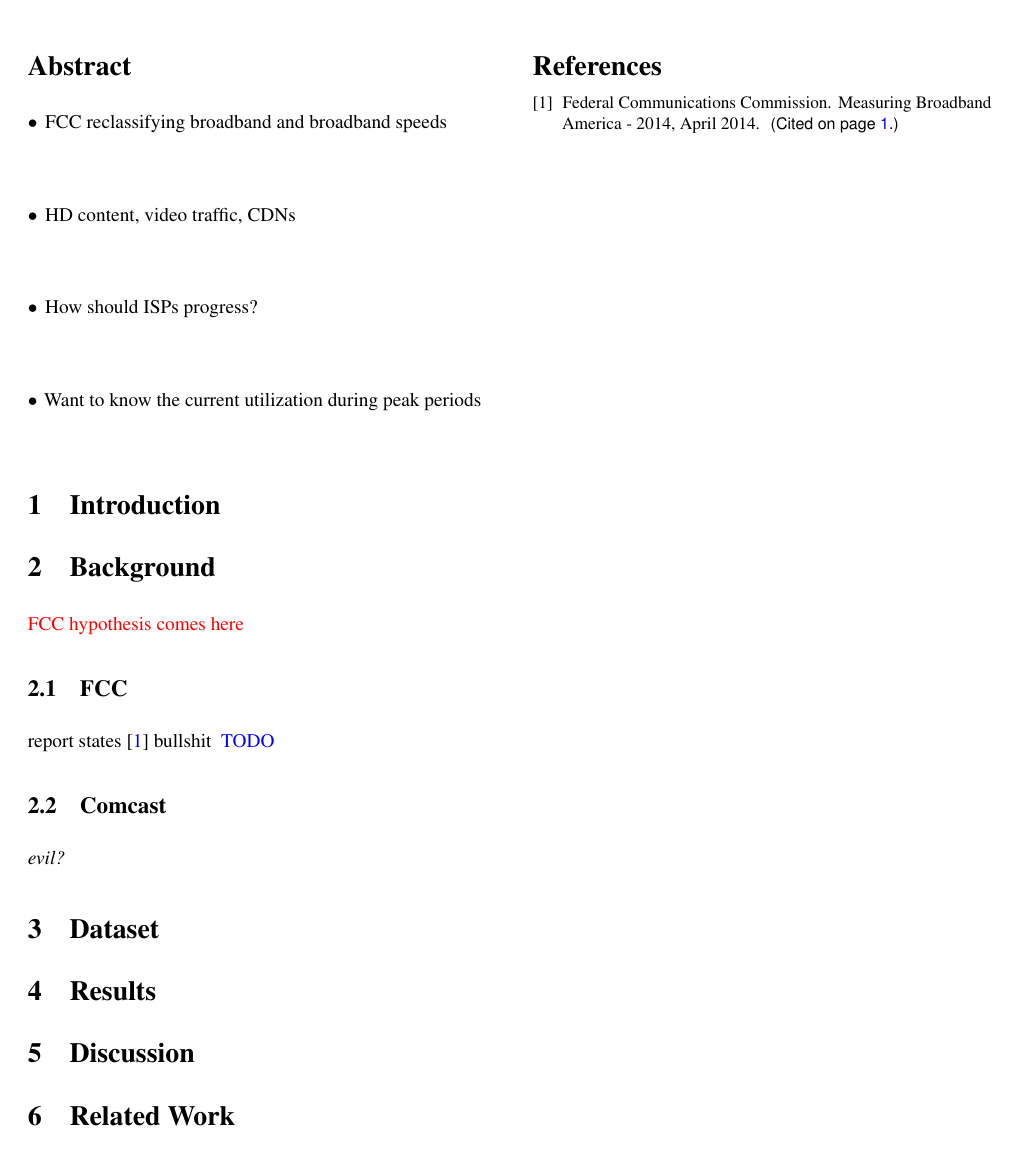
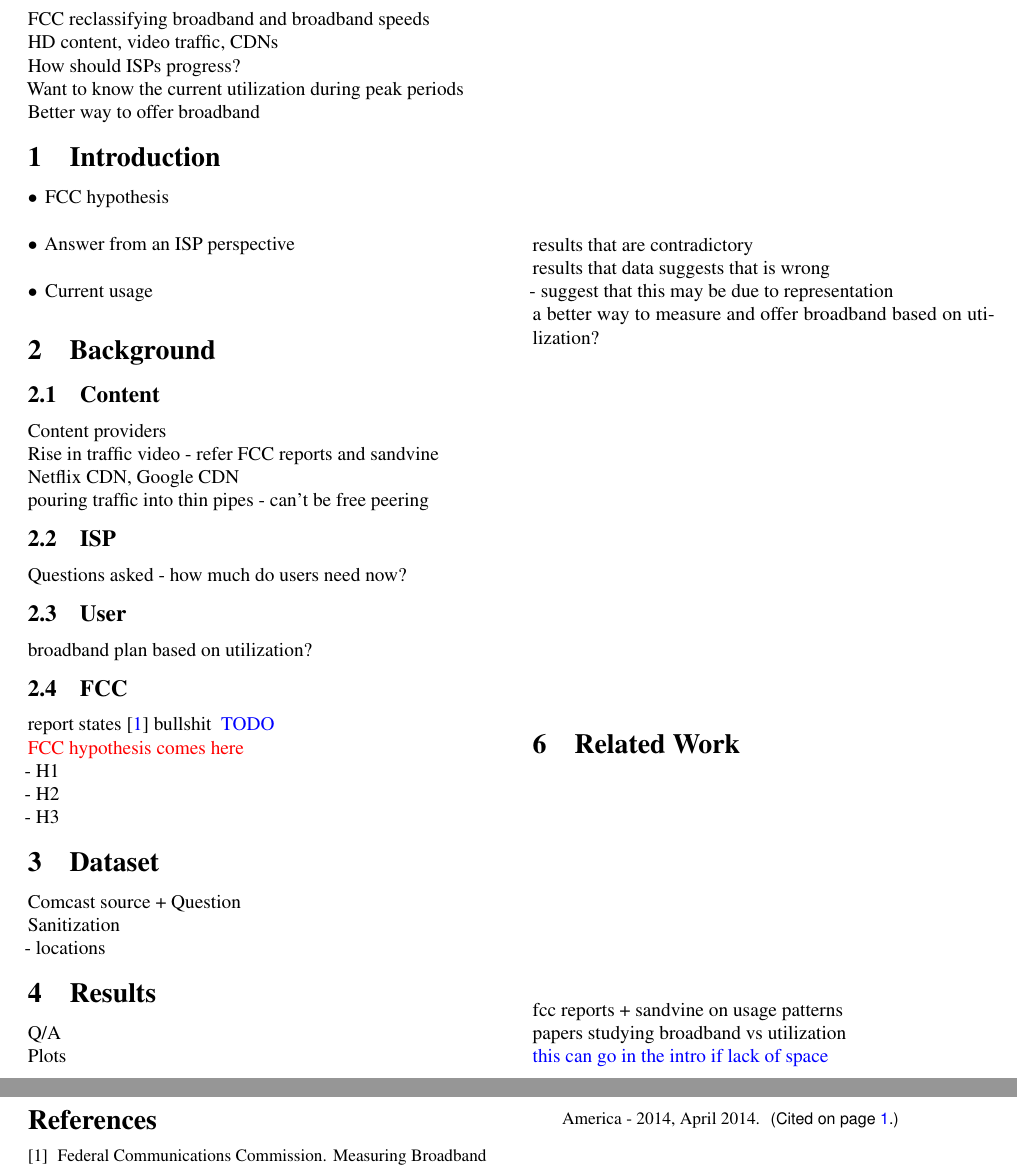
Before and after one commit to PrincetonUniversity/comcast-analysis, a LaTeX paper (writing/paper.tex, which reads writing/abstract.tex, writing/background.tex, writing/dataset.tex): part of the page before the commit and two parts of pages 1 and 2 of 2 after it, the two joined at a grey line, cut so that both start at the same text. Compiled offline with pdfLaTeX.

Commit message:
add rough outline of the paper

```diff
--- a/writing/abstract.tex
+++ b/writing/abstract.tex
@@ -1,8 +1,7 @@
 \begin{abstract}
-  \begin{itemize}
-  \item FCC reclassifying broadband and broadband speeds
-  \item HD content, video traffic, CDNs
-  \item How should ISPs progress?
-  \item Want to know the current utilization during peak periods
-  \end{itemize}
+FCC reclassifying broadband and broadband speeds\\
+HD content, video traffic, CDNs\\
+How should ISPs progress?\\
+Want to know the current utilization during peak periods\\
+Better way to offer broadband
 \end{abstract}
--- a/writing/background.tex
+++ b/writing/background.tex
@@ -1,10 +1,24 @@
 \section{Background}
 \label{sec:background}
 
-\sg{FCC hypothesis comes here}
+\subsection{Content}
+Content providers\\
+Rise in traffic video - refer FCC reports and sandvine\\
+Netflix CDN, Google CDN\\
+pouring traffic into thin pipes - can't be free peering
+
+\subsection{ISP}
+Questions asked - how much do users need now?
+
+\subsection{User}
+%pay ISP, pay CDN\\
+%title 2?
+%rural deployment low
+broadband plan based on utilization?
 
 \subsection{FCC}
-report states \cite{fcc2014measuring-broadband} bullshit \xxx{TODO}
-
-\subsection{Comcast}
-\em{evil?}
+report states \cite{fcc2014measuring-broadband} bullshit \xxx{TODO}\\
+\sg{FCC hypothesis comes here}\\
+- H1\\
+- H2\\
+- H3
--- a/writing/dataset.tex
+++ b/writing/dataset.tex
@@ -1,3 +1,6 @@
 %\section{\mbox{Case for An Authorization Logic}}
 \section{\mbox{Dataset}}
 \label{sec:data}
+Comcast source + Question\\
+Sanitization\\
+- locations
--- a/writing/discussion.tex
+++ b/writing/discussion.tex
@@ -1 +1,5 @@
 \section{Discussion}
+results that are contradictory\\
+results that data suggests that is wrong\\
+- suggest that this may be due to representation\\
+a better way to measure and offer broadband based on utilization?
--- a/writing/introduction.tex
+++ b/writing/introduction.tex
@@ -1,2 +1,19 @@
 \section{Introduction}
 \label{sec:intro}
+\begin{itemize}
+\item FCC hypothesis
+\item Answer from an ISP perspective
+\item Current usage
+\end{itemize}
+
+%Paragraph 1: Motivation. At a high level, what is the problem area you are working in and why is it important? It is important to set the larger context here. Why is the problem of interest and importance to the larger community?
+
+%Paragraph 2: What is the specific problem considered in this paper? This paragraph narrows down the topic area of the paper. In the first paragraph you have established general context and importance. Here you establish specific context and background.
+
+%Paragraph 3: "In this paper, we show that ...". This is the key paragraph in the intro - you summarize, in one paragraph, what are the main contributions of your paper given the context you have established in paragraphs 1 and 2. What is the general approach taken? Why are the specific results significant? This paragraph must be really really good. If you can't "sell" your work at a high level in a paragraph in the intro, then you are in trouble. As a reader or reviewer, this is the paragraph that I always look for, and read very carefully.
+
+%You should think about how to structure this one or two paragraph summary of what your paper is all about. If there are two or three main results, then you might consider itemizing them with bullets or in test (e.g., "First, ..."). If the results fall broadly into two categories, you can bring out that distinction here. For example, "Our results are both theoretical and applied in nature. (two sentences follow, one each on theory and application)"
+
+%Paragraph 4: At a high level what are the differences in what you are doing, and what others have done? Keep this at a high level, you can refer to a future section where specific details and differences will be given. But it is important for the reader to know at a high level, what is new about this work compared to other work in the area.
+
+%Paragraph 5: "The remainder of this paper is structured as follows..." Give the reader a roadmap for the rest of the paper. Avoid redundant phrasing, "In Section 2, In section 3, ... In Section 4, ... " etc.
--- a/writing/related.tex
+++ b/writing/related.tex
@@ -1 +1,4 @@
 \section{Related Work}
+fcc reports + sandvine on usage patterns\\
+papers studying broadband vs utilization\\
+\xxx{ this can go in the intro if lack of space}
--- a/writing/results.tex
+++ b/writing/results.tex
@@ -1 +1,3 @@
 \section{Results}
+Q/A\\
+Plots
```
